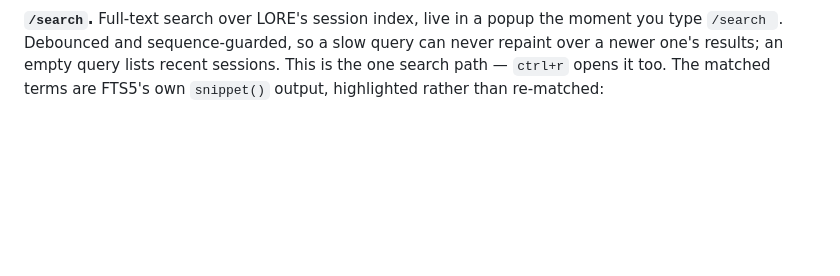
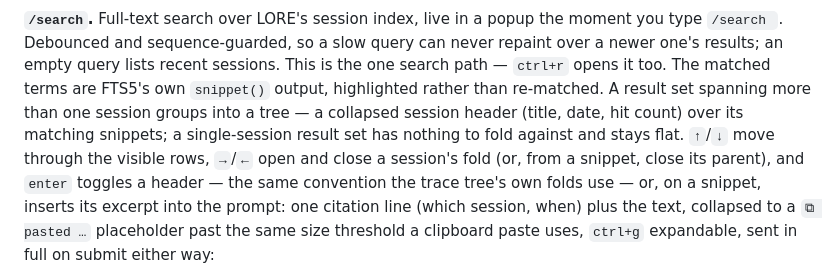
Before and after one commit to docwilde/doxa, a Markdown page: README.md, the part around one of its changes. GitHub-like rendering; blank space fills up the shorter version.

```diff
--- a/README.md
+++ b/README.md
@@ -227,5 +227,14 @@ the moment you type `/search `. Debounced and sequence-guarded, so a slow
 query can never repaint over a newer one's results; an empty query lists
 recent sessions. This is the one search path — `ctrl+r` opens it too. The
 matched terms are FTS5's own `snippet()` output, highlighted rather than
-re-matched:
+re-matched. A result set spanning more than one session groups into a
+tree — a collapsed session header (title, date, hit count) over its
+matching snippets; a single-session result set has nothing to fold
+against and stays flat. `↑`/`↓` move through the visible rows, `→`/`←`
+open and close a session's fold (or, from a snippet, close its parent),
+and `enter` toggles a header — the same convention the trace tree's own
+folds use — or, on a snippet, inserts its excerpt into the prompt: one
+citation line (which session, when) plus the text, collapsed to a
+`⧉ pasted …` placeholder past the same size threshold a clipboard paste
+uses, `ctrl+g` expandable, sent in full on submit either way:
 
```
Also changed, not shown: other parts of README.md (+1 -1 lines), CHANGELOG.md (+72 -0 lines), assets/shots/search.gif, 3 other files.
